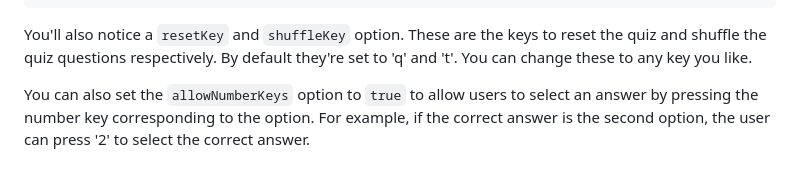
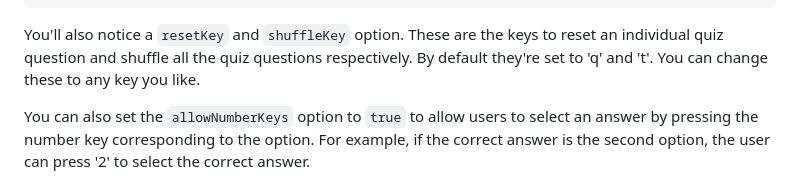
Before and after one commit to parmsam/quarto-quiz, a Markdown page: README.md, the part around the change. Drawn GitHub-style.

````diff
--- a/README.md
+++ b/README.md
@@ -57,7 +57,7 @@ revealjs-plugins:
   - quiz
 ```
 
-You'll also notice a `resetKey` and `shuffleKey` option. These are the keys to reset the quiz and shuffle the quiz questions respectively. By default they're set to 'q' and 't'. You can change these to any key you like.
+You'll also notice a `resetKey` and `shuffleKey` option. These are the keys to reset an individual quiz question and shuffle all the quiz questions respectively. By default they're set to 'q' and 't'. You can change these to any key you like.
 
 You can also set the `allowNumberKeys` option to `true` to allow users to select an answer by pressing the number key corresponding to the option. For example, if the correct answer is the second option, the user can press '2' to select the correct answer.
 
````
